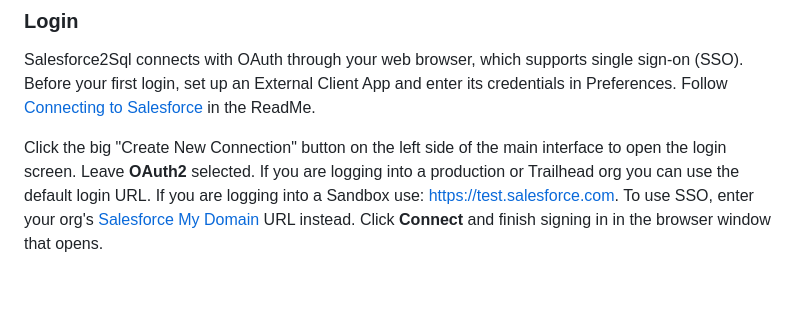
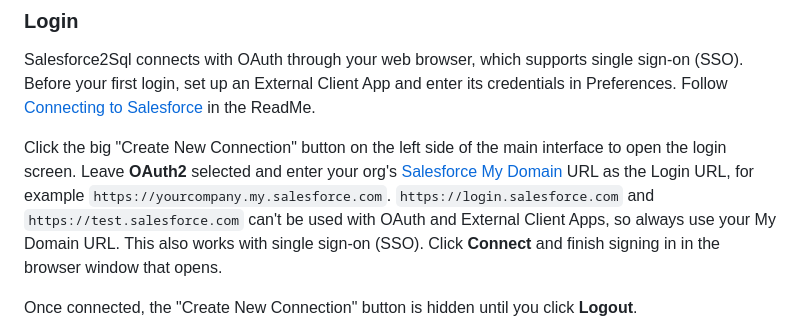
Before and after one commit to acrosman/Salesforce2Sql, a Markdown page: documentation/GettingStarted.md, the part around the change. GitHub-like rendering; blank space fills up the shorter version.

```diff
--- a/documentation/GettingStarted.md
+++ b/documentation/GettingStarted.md
@@ -16,7 +16,9 @@ You will need API access to a Salesforce org and a database to create your schem
 
 Salesforce2Sql connects with OAuth through your web browser, which supports single sign-on (SSO). Before your first login, set up an External Client App and enter its credentials in Preferences. Follow [Connecting to Salesforce](../ReadMe.md#connecting-to-salesforce) in the ReadMe.
 
-Click the big "Create New Connection" button on the left side of the main interface to open the login screen. Leave **OAuth2** selected. If you are logging into a production or Trailhead org you can use the default login URL. If you are logging into a Sandbox use: https://test.salesforce.com. To use SSO, enter your org's [Salesforce My Domain](https://help.salesforce.com/s/articleView?id=xcloud.domain_name_overview.htm&type=5) URL instead. Click **Connect** and finish signing in in the browser window that opens.
+Click the big "Create New Connection" button on the left side of the main interface to open the login screen. Leave **OAuth2** selected and enter your org's [Salesforce My Domain](https://help.salesforce.com/s/articleView?id=xcloud.domain_name_overview.htm&type=5) URL as the Login URL, for example `https://yourcompany.my.salesforce.com`. `https://login.salesforce.com` and `https://test.salesforce.com` can't be used with OAuth and External Client Apps, so always use your My Domain URL. This also works with single sign-on (SSO). Click **Connect** and finish signing in in the browser window that opens.
+
+Once connected, the "Create New Connection" button is hidden until you click **Logout**.
 
 ![Login Screen](InterfaceScreenshots/Login.PNG?raw=true)
 
```
Also changed, not shown: ReadMe.md (+5 -2 lines).
